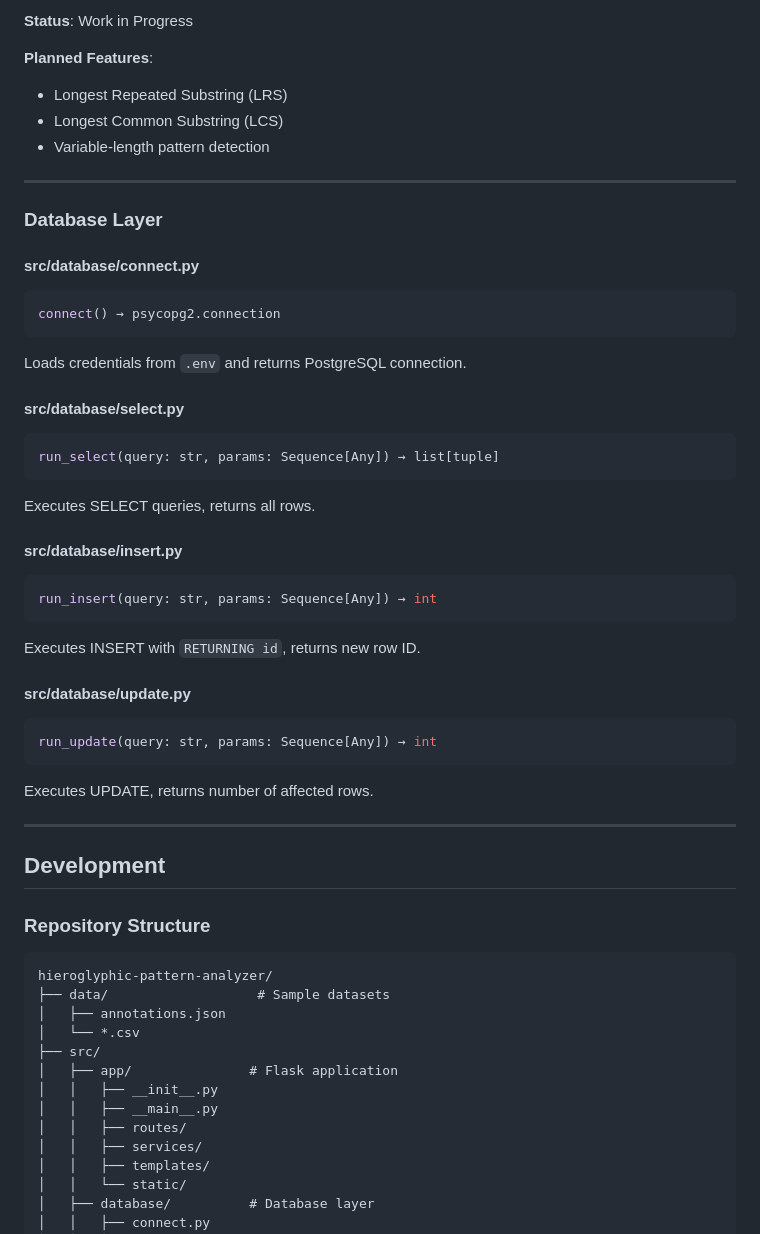
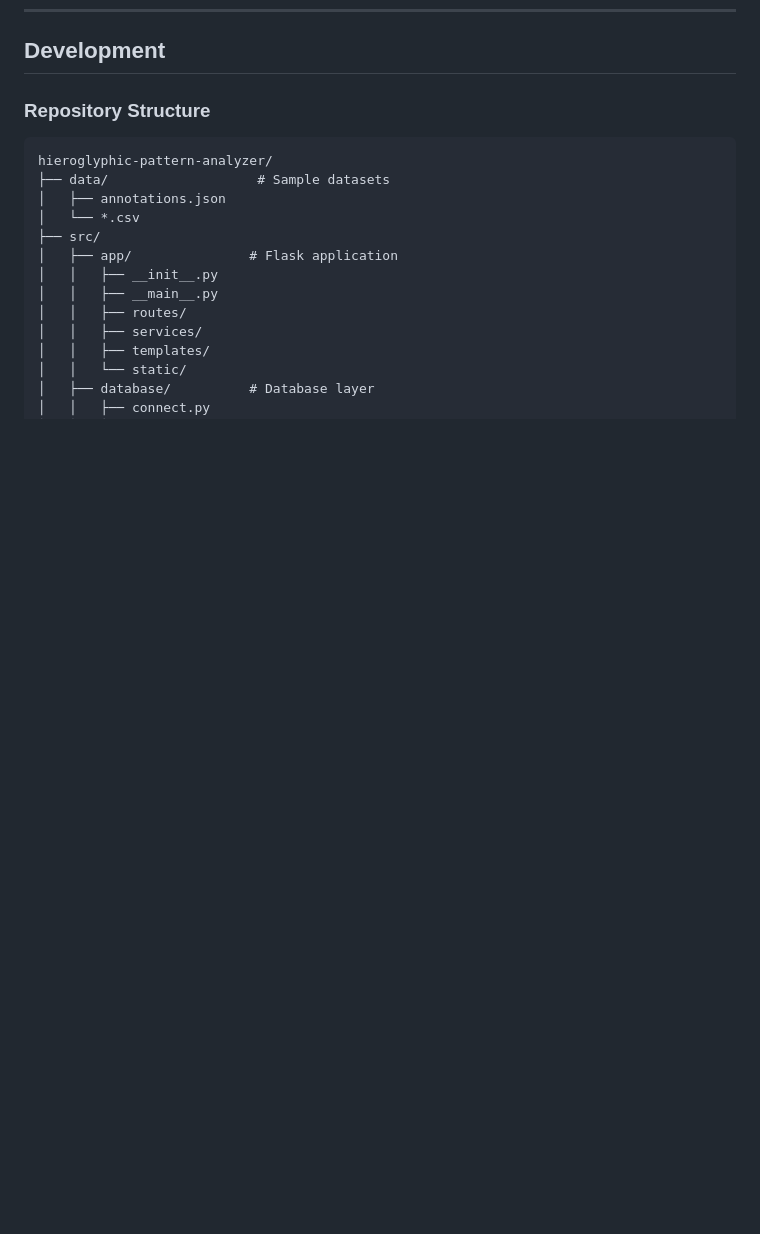
Before and after one commit to Philipp1305/hieroglyphic-pattern-analyzer, a Markdown page: README.md, the part around the change printed below. Drawn GitHub-style; blank space fills up the shorter version.

````diff
--- a/README.md
+++ b/README.md
@@ -453,40 +376,3 @@ Advanced pattern detection using suffix trees.
-**Status**: Work in Progress
-
-**Planned Features**:
-- Longest Repeated Substring (LRS)
-- Longest Common Substring (LCS)
-- Variable-length pattern detection
-
----
-
-### Database Layer
-
-#### src/database/connect.py
-```python
-connect() → psycopg2.connection
-```
-Loads credentials from `.env` and returns PostgreSQL connection.
-
-#### src/database/select.py
-```python
-run_select(query: str, params: Sequence[Any]) → list[tuple]
-```
-Executes SELECT queries, returns all rows.
-
-#### src/database/insert.py
-```python
-run_insert(query: str, params: Sequence[Any]) → int
-```
-Executes INSERT with `RETURNING id`, returns new row ID.
-
-#### src/database/update.py
-```python
-run_update(query: str, params: Sequence[Any]) → int
-```
-Executes UPDATE, returns number of affected rows.
-
----
-
 ## Development
 
 ### Repository Structure
````
Also changed, not shown: other parts of README.md (+0 -77 lines).
